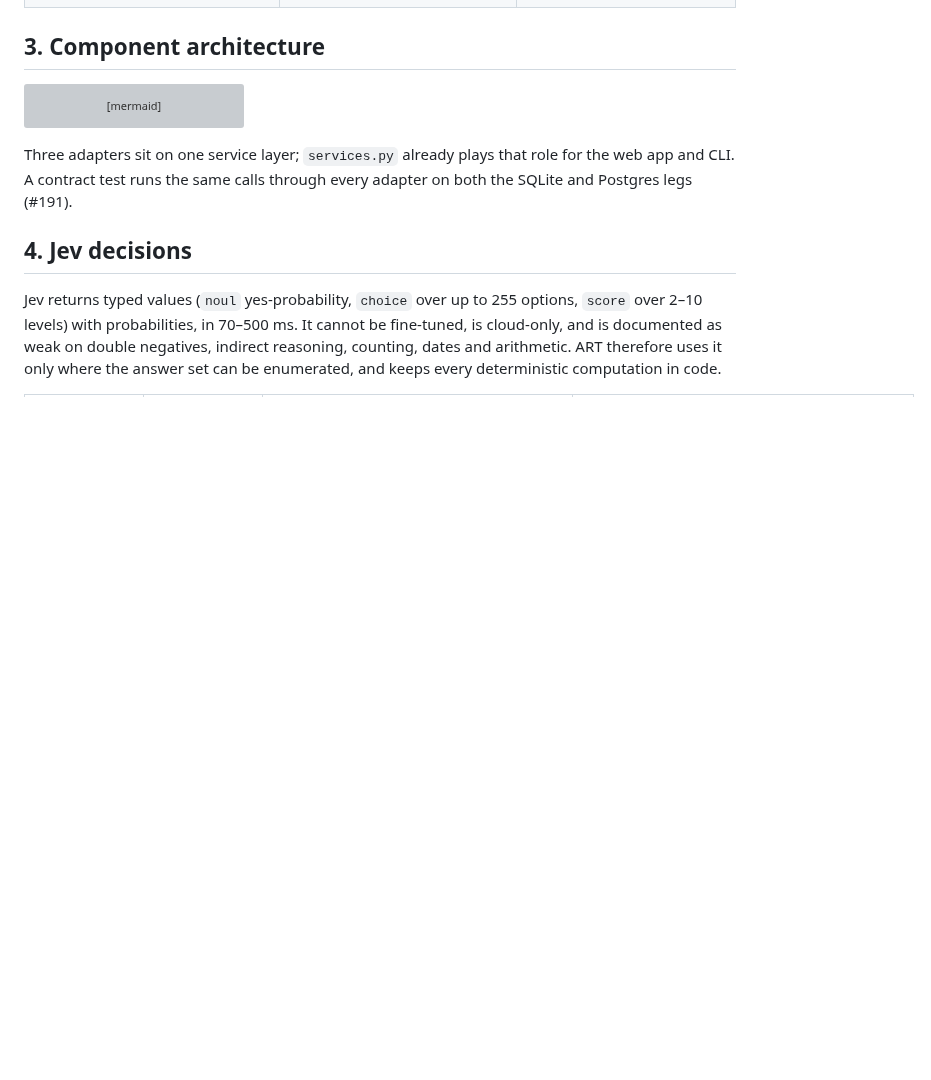
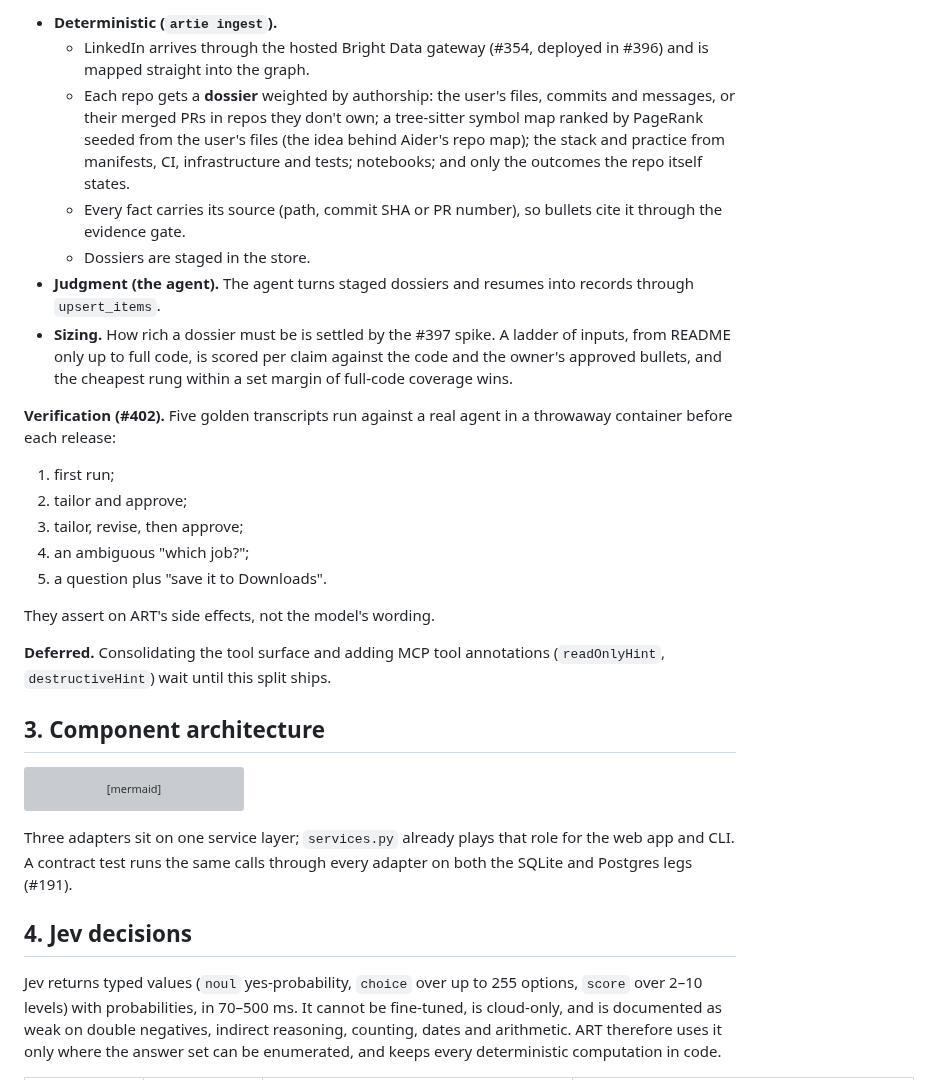
Before and after one commit to nathansso/agentic_resume_tailoring, a Markdown page: docs/harness.md, the part around one of its changes. GitHub-like rendering; blank space fills up the shorter version; grey boxes are pictures that could not be loaded.

```diff
--- a/docs/harness.md
+++ b/docs/harness.md
@@ -69,3 +135,34 @@ with probabilities and never writes resume text.
+- **Deterministic (`artie ingest`).**
+  - LinkedIn arrives through the hosted Bright Data gateway (#354, deployed in #396) and
+    is mapped straight into the graph.
+  - Each repo gets a **dossier** weighted by authorship: the user's files, commits and
+    messages, or their merged PRs in repos they don't own; a tree-sitter symbol map ranked
+    by PageRank seeded from the user's files (the idea behind Aider's repo map); the
+    stack and practice from manifests, CI, infrastructure and tests; notebooks; and only
+    the outcomes the repo itself states.
+  - Every fact carries its source (path, commit SHA or PR number), so bullets cite it
+    through the evidence gate.
+  - Dossiers are staged in the store.
+- **Judgment (the agent).** The agent turns staged dossiers and resumes into records
+  through `upsert_items`.
+- **Sizing.** How rich a dossier must be is settled by the #397 spike. A ladder of
+  inputs, from README only up to full code, is scored per claim against the code and the
+  owner's approved bullets, and the cheapest rung within a set margin of full-code
+  coverage wins.
+
+**Verification (#402).** Five golden transcripts run against a real agent in a
+throwaway container before each release:
+
+1. first run;
+2. tailor and approve;
+3. tailor, revise, then approve;
+4. an ambiguous "which job?";
+5. a question plus "save it to Downloads".
+
+They assert on ART's side effects, not the model's wording.
+
+**Deferred.** Consolidating the tool surface and adding MCP tool annotations
+(`readOnlyHint`, `destructiveHint`) wait until this split ships.
 
 ## 3. Component architecture
 
```
Also changed, not shown: other parts of docs/harness.md (+66 -0 lines).
